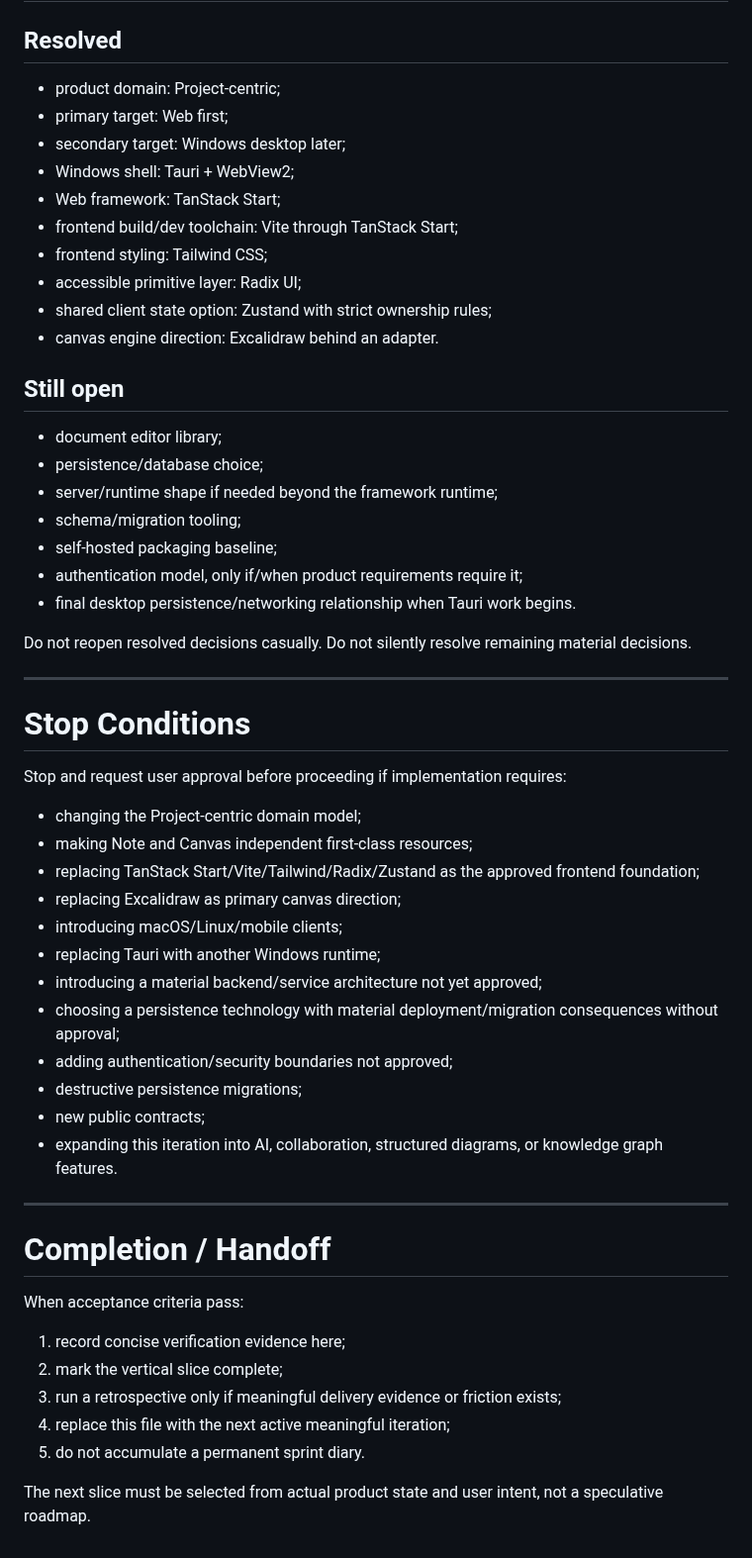
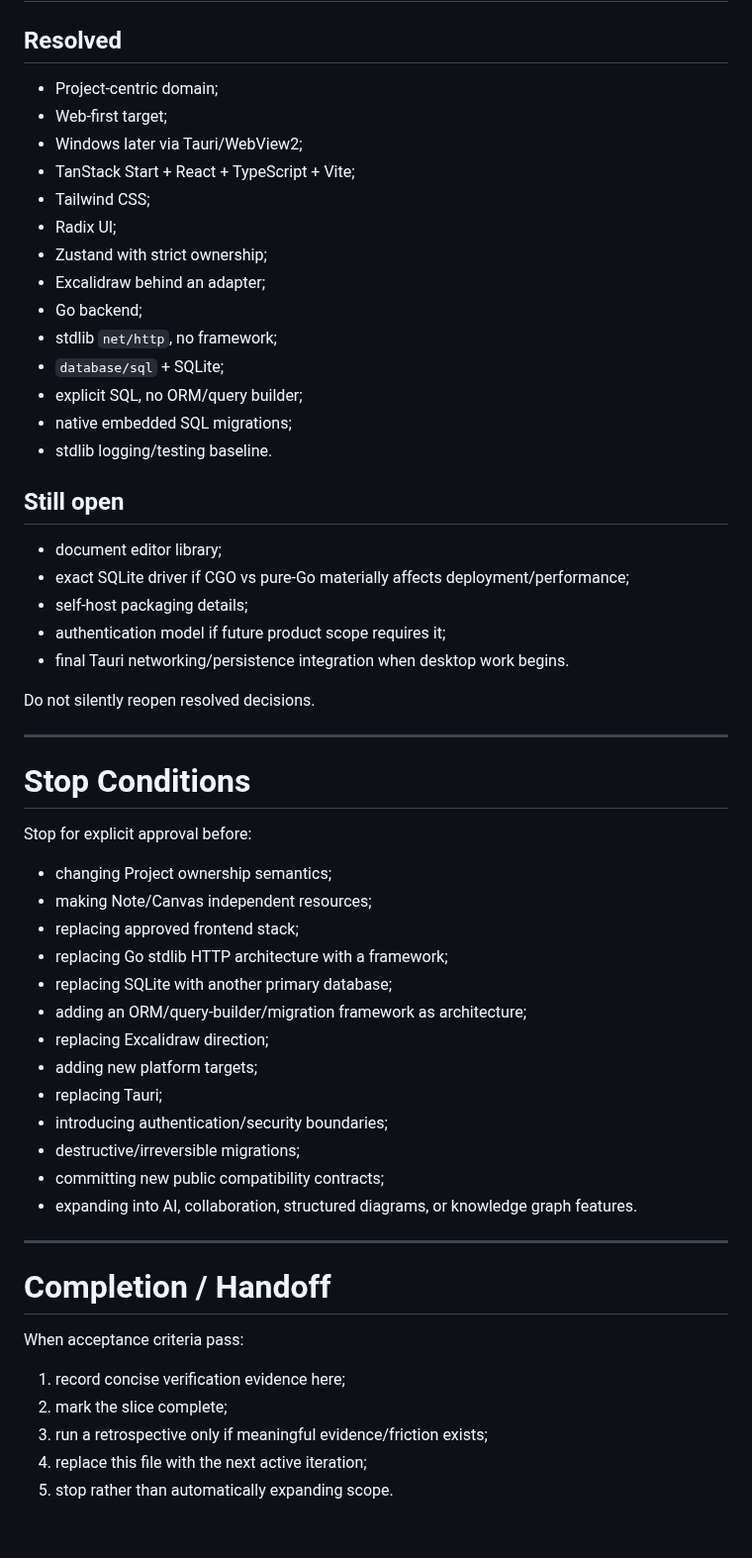
Before and after one commit to howlil/notespace, a Markdown page: .agents/CURRENT_ITERATION.md, the part around one of its changes. Shown at 99% size. GitHub-like rendering.

Commit message:
agents: lock native Go SQLite backend in current iteration

```diff
--- a/.agents/CURRENT_ITERATION.md
+++ b/.agents/CURRENT_ITERATION.md
@@ -503,47 +459,50 @@ Do not introduce Tauri before the Web loop works unless a Web implementation dec
 
 ## Resolved
 
-- product domain: Project-centric;
-- primary target: Web first;
-- secondary target: Windows desktop later;
-- Windows shell: Tauri + WebView2;
-- Web framework: TanStack Start;
-- frontend build/dev toolchain: Vite through TanStack Start;
-- frontend styling: Tailwind CSS;
-- accessible primitive layer: Radix UI;
-- shared client state option: Zustand with strict ownership rules;
-- canvas engine direction: Excalidraw behind an adapter.
+- Project-centric domain;
+- Web-first target;
+- Windows later via Tauri/WebView2;
+- TanStack Start + React + TypeScript + Vite;
+- Tailwind CSS;
+- Radix UI;
+- Zustand with strict ownership;
+- Excalidraw behind an adapter;
+- Go backend;
+- stdlib `net/http`, no framework;
+- `database/sql` + SQLite;
+- explicit SQL, no ORM/query builder;
+- native embedded SQL migrations;
+- stdlib logging/testing baseline.
 
 ## Still open
 
 - document editor library;
-- persistence/database choice;
-- server/runtime shape if needed beyond the framework runtime;
-- schema/migration tooling;
-- self-hosted packaging baseline;
-- authentication model, only if/when product requirements require it;
-- final desktop persistence/networking relationship when Tauri work begins.
+- exact SQLite driver if CGO vs pure-Go materially affects deployment/performance;
+- self-host packaging details;
+- authentication model if future product scope requires it;
+- final Tauri networking/persistence integration when desktop work begins.
 
-Do not reopen resolved decisions casually. Do not silently resolve remaining material decisions.
+Do not silently reopen resolved decisions.
 
 ---
 
 # Stop Conditions
 
-Stop and request user approval before proceeding if implementation requires:
+Stop for explicit approval before:
 
-- changing the Project-centric domain model;
-- making Note and Canvas independent first-class resources;
-- replacing TanStack Start/Vite/Tailwind/Radix/Zustand as the approved frontend foundation;
-- replacing Excalidraw as primary canvas direction;
-- introducing macOS/Linux/mobile clients;
-- replacing Tauri with another Windows runtime;
-- introducing a material backend/service architecture not yet approved;
-- choosing a persistence technology with material deployment/migration consequences without approval;
-- adding authentication/security boundaries not approved;
-- destructive persistence migrations;
-- new public contracts;
-- expanding this iteration into AI, collaboration, structured diagrams, or knowledge graph features.
+- changing Project ownership semantics;
+- making Note/Canvas independent resources;
+- replacing approved frontend stack;
+- replacing Go stdlib HTTP architecture with a framework;
+- replacing SQLite with another primary database;
+- adding an ORM/query-builder/migration framework as architecture;
+- replacing Excalidraw direction;
+- adding new platform targets;
+- replacing Tauri;
+- introducing authentication/security boundaries;
+- destructive/irreversible migrations;
+- committing new public compatibility contracts;
+- expanding into AI, collaboration, structured diagrams, or knowledge graph features.
 
 ---
 
@@ -552,9 +511,7 @@ Stop and request user approval before proceeding if implementation requires:
 When acceptance criteria pass:
 
 1. record concise verification evidence here;
-2. mark the vertical slice complete;
-3. run a retrospective only if meaningful delivery evidence or friction exists;
-4. replace this file with the next active meaningful iteration;
-5. do not accumulate a permanent sprint diary.
-
-The next slice must be selected from actual product state and user intent, not a speculative roadmap.
+2. mark the slice complete;
+3. run a retrospective only if meaningful evidence/friction exists;
+4. replace this file with the next active iteration;
+5. stop rather than automatically expanding scope.
```
Also changed, not shown: other parts of .agents/CURRENT_ITERATION.md (+237 -281 lines).
